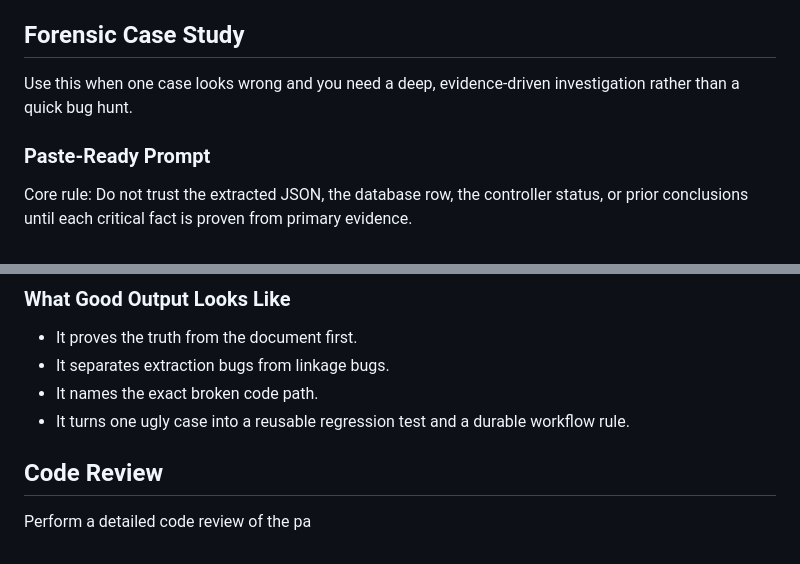
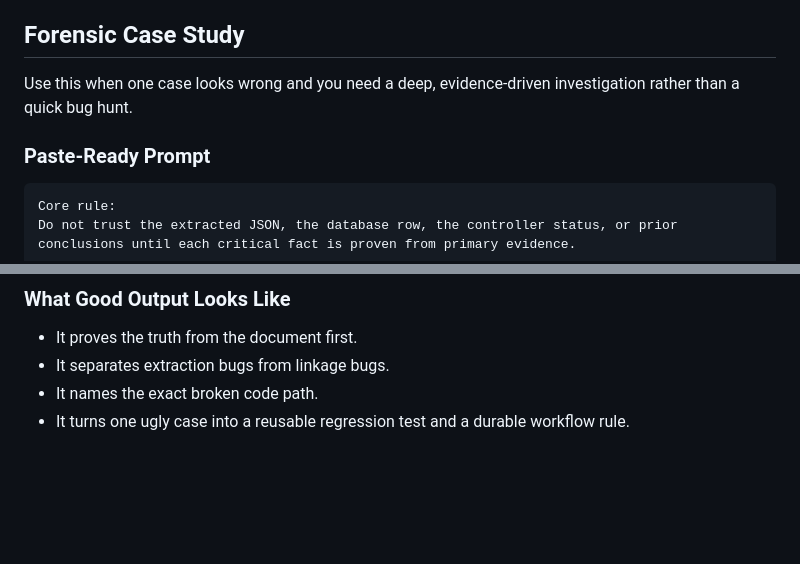
Before and after one commit to PowerInterest/HillsInspector, a Markdown page: AAPROMPTS.md, 2 parts joined by grey strips. GitHub-like rendering; blank space fills up the shorter version.

Commit message:
Fix prompt doc markdown

````diff
--- a/AAPROMPTS.md
+++ b/AAPROMPTS.md
@@ -103,13 +103,14 @@ Audit this workflow end-to-end as a persistence bug. Do not trust logs or step s
 - permit service logged matches but no permits appeared in downstream review pages
 - refresh step ran but summary tables still reflect stale data
 
-##  Forensic Case Study
+## Forensic Case Study
 
 Use this when one case looks wrong and you need a deep, evidence-driven
 investigation rather than a quick bug hunt.
 
 ### Paste-Ready Prompt
 
+```md
 Core rule:
 Do not trust the extracted JSON, the database row, the controller status, or prior conclusions until each critical fact is proven from primary evidence.
 
@@ -232,6 +233,3 @@ Run a forensic case study on {case_number}. Reconstruct ground truth from the so
 - It separates extraction bugs from linkage bugs.
 - It names the exact broken code path.
 - It turns one ugly case into a reusable regression test and a durable workflow rule.
-
-## Code Review
-Perform a detailed code review of the pa
````
